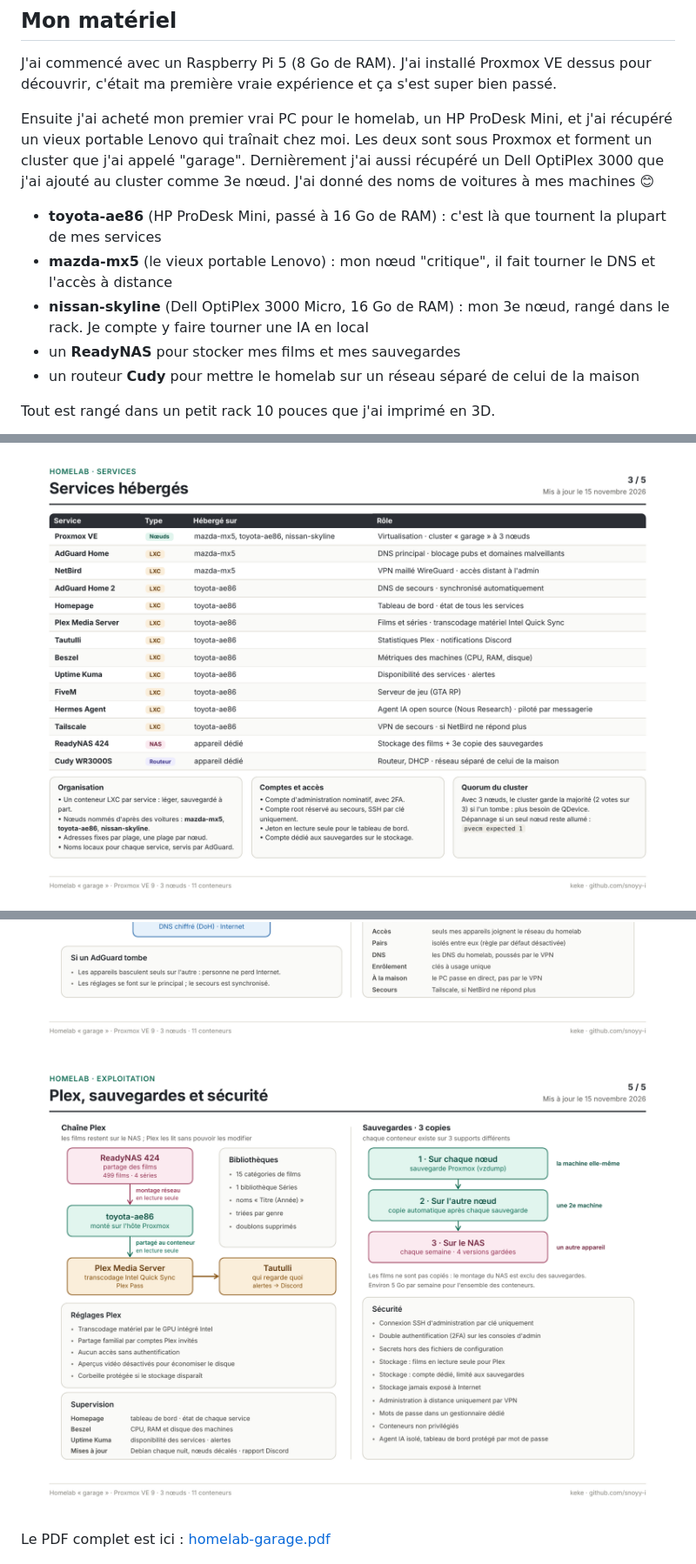
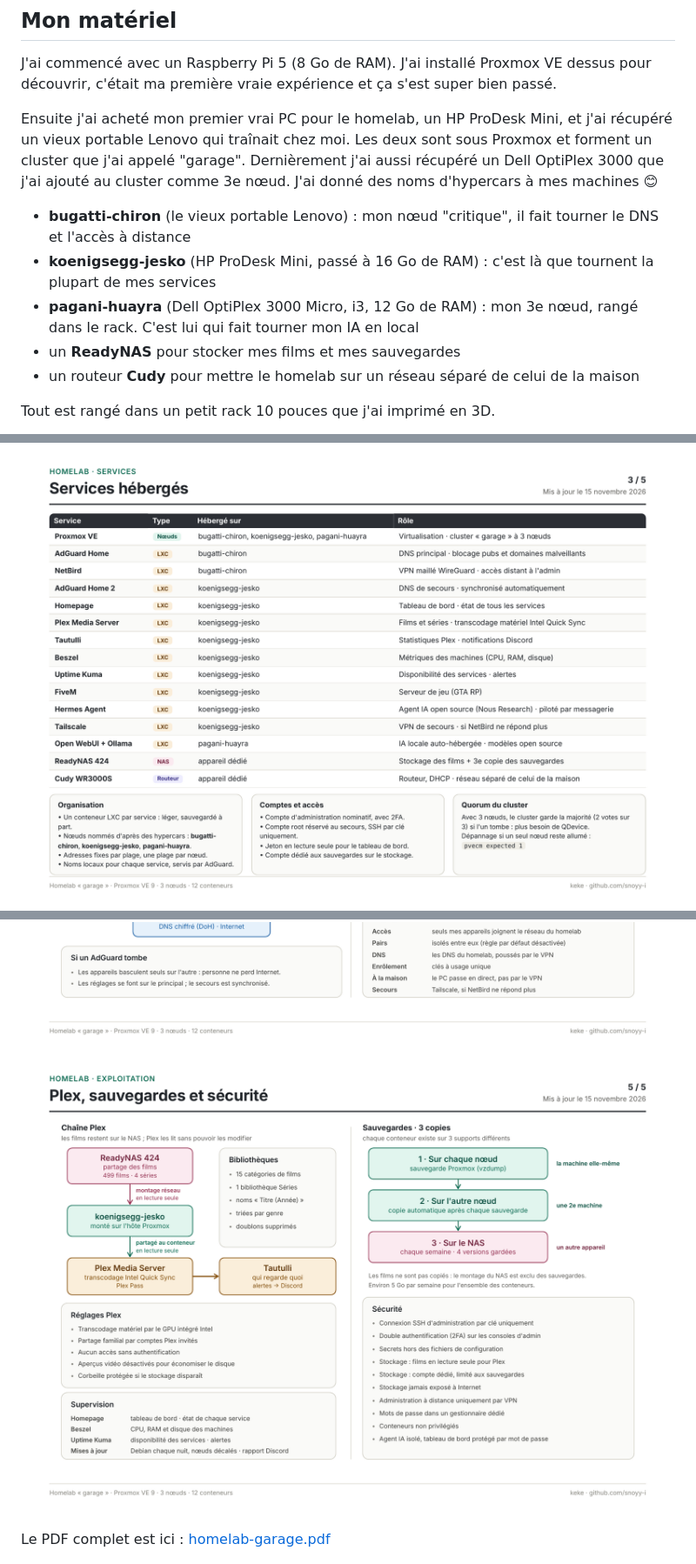
Before and after one commit to snoyy-i/HomeLab---Kelyan, a Markdown page: README.md, 3 parts joined by grey strips. Shown at 87% size. GitHub-like rendering; pictures changed too: DNS et Accès Distant.png, Exploitation.png, Rack et Câblage.png.

```diff
--- a/README.md
+++ b/README.md
@@ -12,11 +12,11 @@ Pour prendre de l'avance, et toujours sur les conseils de ce même ami, j'ai dé
 
 J'ai commencé avec un Raspberry Pi 5 (8 Go de RAM). J'ai installé Proxmox VE dessus pour découvrir, c'était ma première vraie expérience et ça s'est super bien passé.
 
-Ensuite j'ai acheté mon premier vrai PC pour le homelab, un HP ProDesk Mini, et j'ai récupéré un vieux portable Lenovo qui traînait chez moi. Les deux sont sous Proxmox et forment un cluster que j'ai appelé "garage". Dernièrement j'ai aussi récupéré un Dell OptiPlex 3000 que j'ai ajouté au cluster comme 3e nœud. J'ai donné des noms de voitures à mes machines 😊
+Ensuite j'ai acheté mon premier vrai PC pour le homelab, un HP ProDesk Mini, et j'ai récupéré un vieux portable Lenovo qui traînait chez moi. Les deux sont sous Proxmox et forment un cluster que j'ai appelé "garage". Dernièrement j'ai aussi récupéré un Dell OptiPlex 3000 que j'ai ajouté au cluster comme 3e nœud. J'ai donné des noms d'hypercars à mes machines 😊
 
-- **toyota-ae86** (HP ProDesk Mini, passé à 16 Go de RAM) : c'est là que tournent la plupart de mes services
-- **mazda-mx5** (le vieux portable Lenovo) : mon nœud "critique", il fait tourner le DNS et l'accès à distance
-- **nissan-skyline** (Dell OptiPlex 3000 Micro, 16 Go de RAM) : mon 3e nœud, rangé dans le rack. Je compte y faire tourner une IA en local
+- **bugatti-chiron** (le vieux portable Lenovo) : mon nœud "critique", il fait tourner le DNS et l'accès à distance
+- **koenigsegg-jesko** (HP ProDesk Mini, passé à 16 Go de RAM) : c'est là que tournent la plupart de mes services
+- **pagani-huayra** (Dell OptiPlex 3000 Micro, i3, 12 Go de RAM) : mon 3e nœud, rangé dans le rack. C'est lui qui fait tourner mon IA en local
 - un **ReadyNAS** pour stocker mes films et mes sauvegardes
 - un routeur **Cudy** pour mettre le homelab sur un réseau séparé de celui de la maison
 
```
Also changed, not shown: other parts of README.md (+8 -2 lines), Cluster Garage.png, 1 other file.
